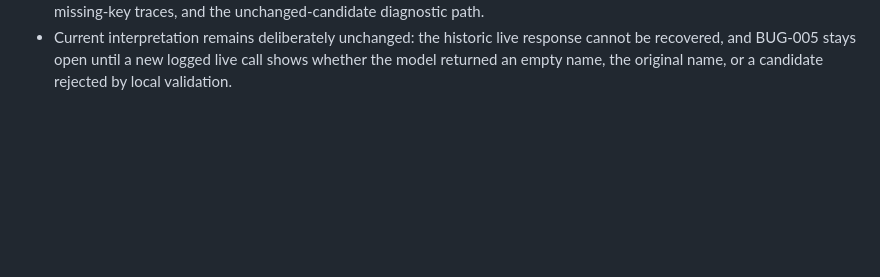
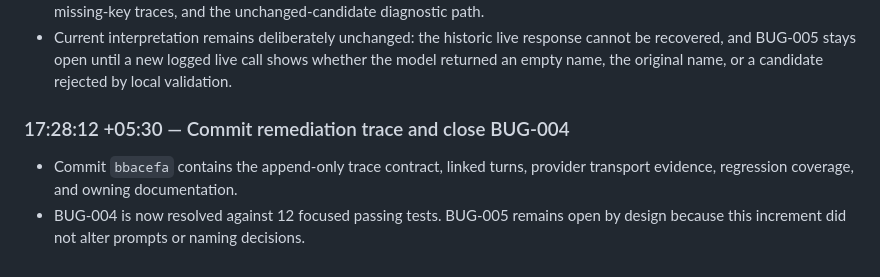
Before and after one commit to Koushik-Ambadi/reviewAgent, a Markdown page: docs/engineering/project-history.md, the part around the change. Drawn GitHub-style; blank space fills up the shorter version.

Commit message:
docs: close remediation trace defect

```diff
--- a/docs/engineering/project-history.md
+++ b/docs/engineering/project-history.md
@@ -859,3 +859,10 @@ and third-party artifacts and must not be interpreted as effort or quality.
   response cannot be recovered, and BUG-005 stays open until a new logged live
   call shows whether the model returned an empty name, the original name, or a
   candidate rejected by local validation.
+
+### 17:28:12 +05:30 — Commit remediation trace and close BUG-004
+
+- Commit `bbacefa` contains the append-only trace contract, linked turns,
+  provider transport evidence, regression coverage, and owning documentation.
+- BUG-004 is now resolved against 12 focused passing tests. BUG-005 remains open
+  by design because this increment did not alter prompts or naming decisions.
```
Also changed, not shown: docs/engineering/known-issues.md (+10 -10 lines), docs/engineering/testing-and-replay.md (+2 -0 lines).
